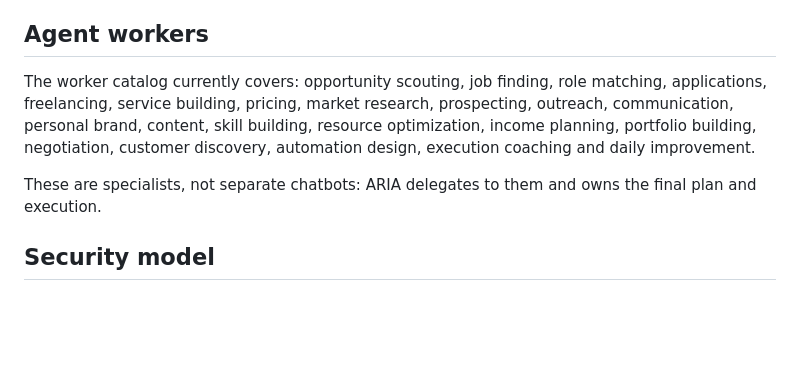
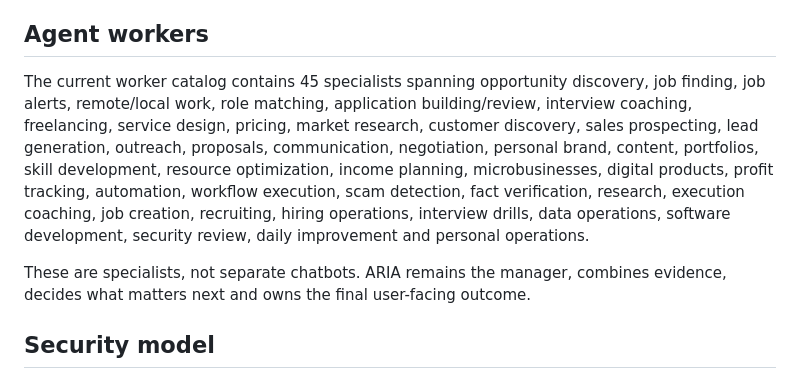
Before and after one commit to nicosheg/aria-brain, a Markdown page: README.md, the part around the change. Rendered like a GitHub page; blank space fills up the shorter version.

Commit message:
docs: document full worker catalog

```diff
--- a/README.md
+++ b/README.md
@@ -27,10 +27,9 @@ For websites without MCP, ARIA includes a Playwright browser controller for navi
 
 ## Agent workers
 
-The worker catalog currently covers:
-opportunity scouting, job finding, role matching, applications, freelancing, service building, pricing, market research, prospecting, outreach, communication, personal brand, content, skill building, resource optimization, income planning, portfolio building, negotiation, customer discovery, automation design, execution coaching and daily improvement.
+The current worker catalog contains 45 specialists spanning opportunity discovery, job finding, job alerts, remote/local work, role matching, application building/review, interview coaching, freelancing, service design, pricing, market research, customer discovery, sales prospecting, lead generation, outreach, proposals, communication, negotiation, personal brand, content, portfolios, skill development, resource optimization, income planning, microbusinesses, digital products, profit tracking, automation, workflow execution, scam detection, fact verification, research, execution coaching, job creation, recruiting, hiring operations, interview drills, data operations, software development, security review, daily improvement and personal operations.
 
-These are specialists, not separate chatbots: ARIA delegates to them and owns the final plan and execution.
+These are specialists, not separate chatbots. ARIA remains the manager, combines evidence, decides what matters next and owns the final user-facing outcome.
 
 ## Security model
 
```
